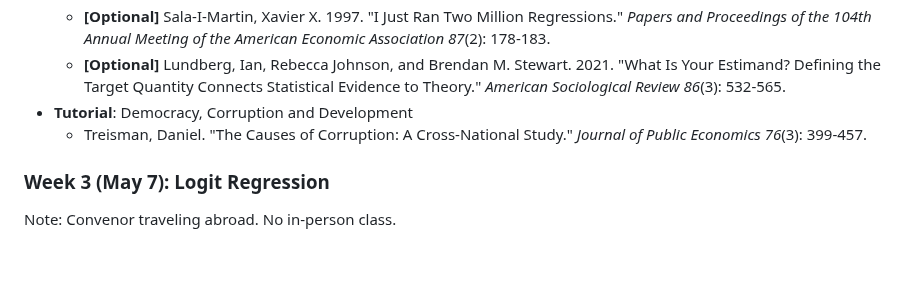
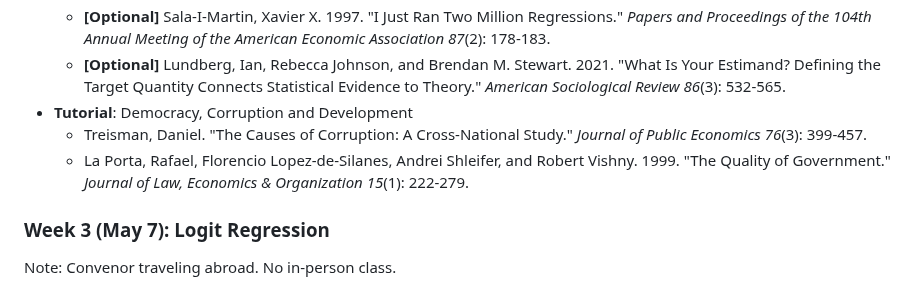
Before and after one commit to ccheng11/BBK_AdvQ, a Markdown page: README.md, the part around the change. Rendered like a GitHub page; blank space fills up the shorter version.

```diff
--- a/README.md
+++ b/README.md
@@ -30,6 +30,7 @@
 	- **[Optional]** Lundberg, Ian, Rebecca Johnson, and Brendan M. Stewart. 2021. "What Is Your Estimand? Defining the Target Quantity Connects Statistical Evidence to Theory." *American Sociological Review 86*(3): 532-565.
  - **Tutorial**: Democracy, Corruption and Development
  	- Treisman, Daniel. "The Causes of Corruption: A Cross-National Study." *Journal of Public Economics 76*(3): 399-457.
+ 	- La Porta, Rafael, Florencio Lopez-de-Silanes, Andrei Shleifer, and Robert Vishny. 1999. "The Quality of Government." *Journal of Law, Economics & Organization 15*(1): 222-279.
 
 ### Week 3 (May 7): Logit Regression
 
```
